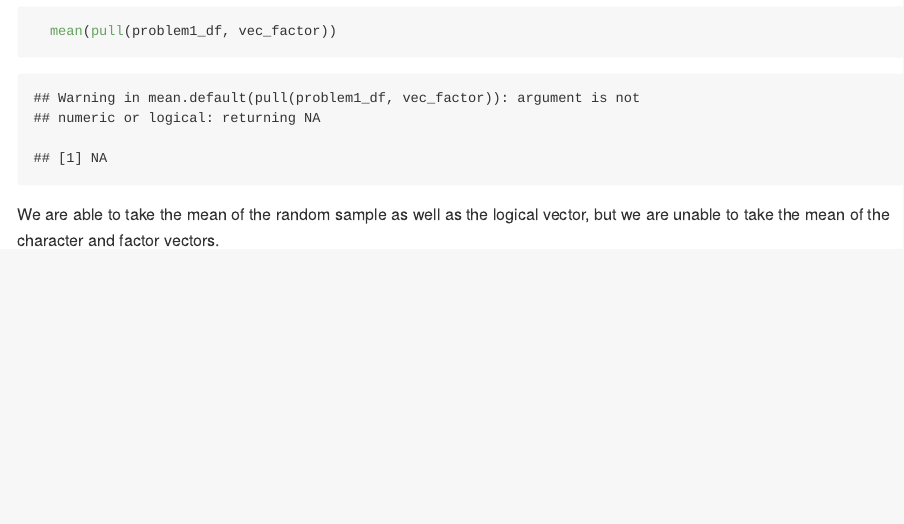
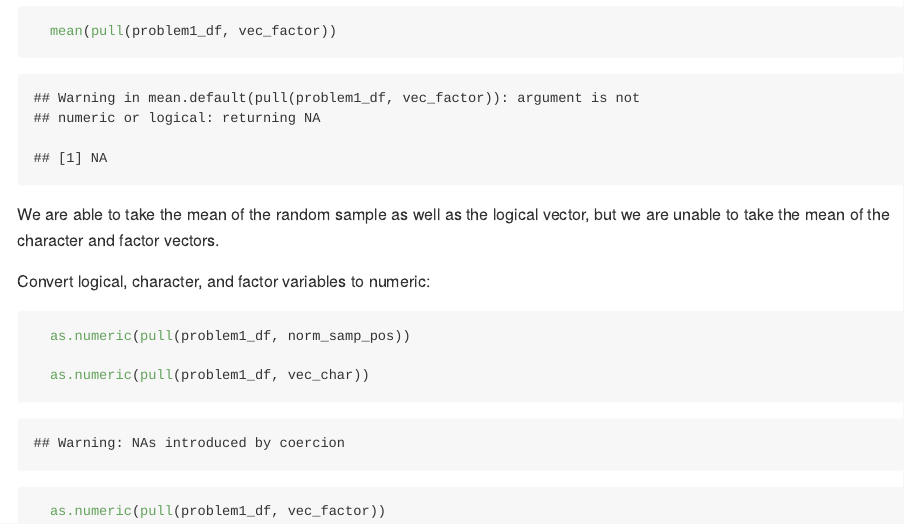
Before and after one commit to sophiam26/p8105_hw1_sm4594, an R Markdown document (p8105_hw1_sm4594.Rmd): the page in a window 1100 px wide, from 1070 px down. The pictures show the output file p8105_hw1_sm4594.md that the author committed with the source, drawn offline in the style of GitHub.

Commit message:
Converting logical, character, and factor variables to numeric variables

````diff
--- a/p8105_hw1_sm4594.Rmd
+++ b/p8105_hw1_sm4594.Rmd
@@ -41,3 +41,15 @@ Take the mean of each variable in the data frame above:
   mean(pull(problem1_df, vec_factor))
 ```
 We are able to take the mean of the random sample as well as the logical vector, but we are unable to take the mean of the character and factor vectors.
+
+Convert logical, character, and factor variables to numeric:
+
+```{r convertions, results = "hide"}
+
+  as.numeric(pull(problem1_df, norm_samp_pos))
+
+  as.numeric(pull(problem1_df, vec_char))
+
+  as.numeric(pull(problem1_df, vec_factor))
+
+```
````
Also changed, not shown: p8105_hw1_sm4594.md.
